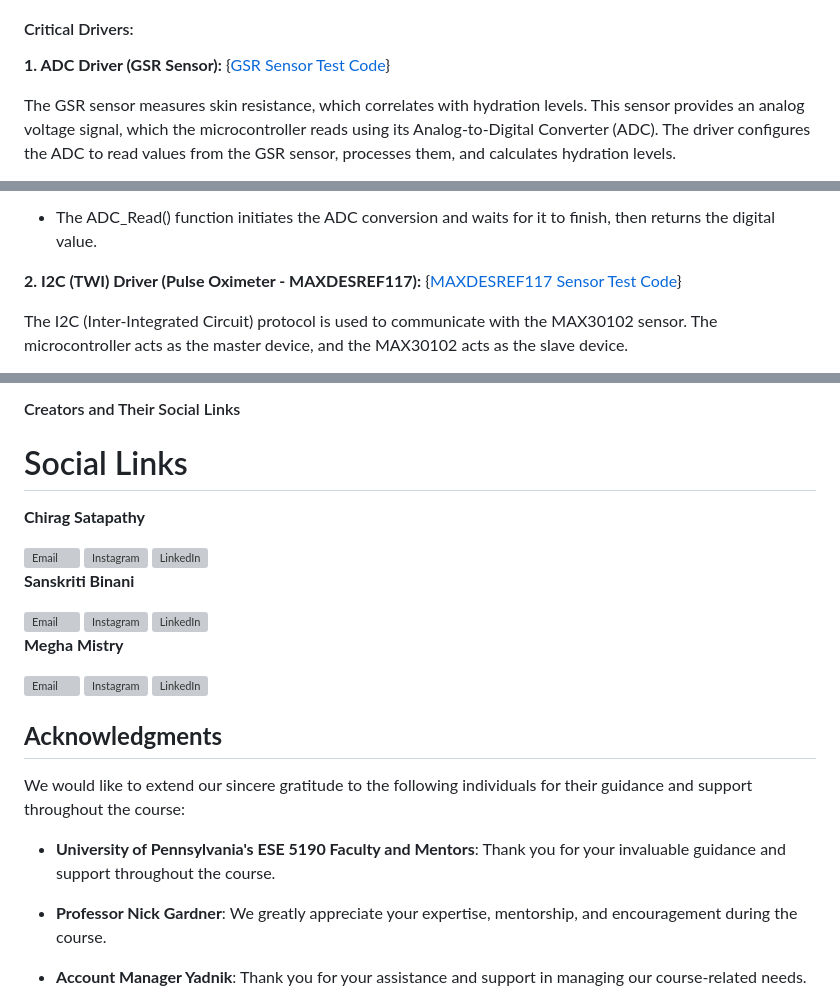
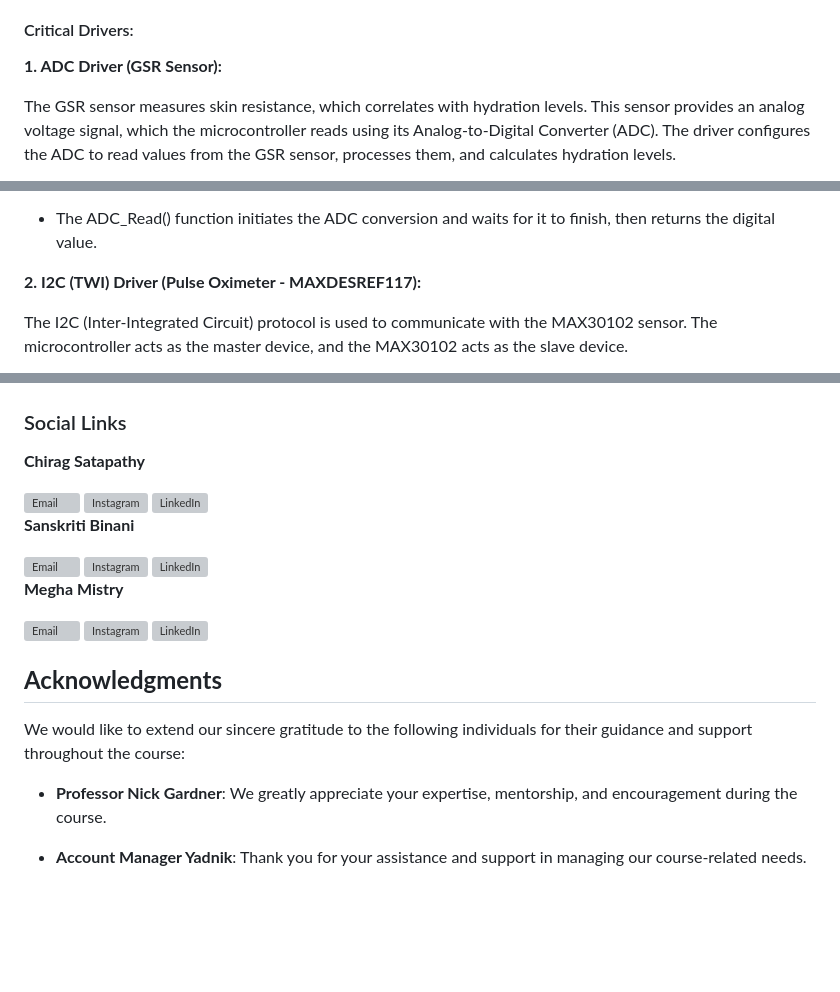
Before and after one commit to cs28-droid/Team20_REFRESH, a Markdown page: README.md, 3 parts joined by grey strips. Drawn GitHub-style; blank space fills up the shorter version; grey boxes are pictures that could not be loaded.

```diff
--- a/README.md
+++ b/README.md
@@ -150,7 +150,7 @@ The data from the sensors is transmitted to a remote system using LoRa modules (
 
 #### Critical Drivers:
 
-**1. ADC Driver (GSR Sensor):** {[GSR Sensor Test Code](Grove_gsrTest.X)}
+**1. ADC Driver (GSR Sensor):**
 
 The GSR sensor measures skin resistance, which correlates with hydration levels. This sensor provides an analog voltage signal, which the microcontroller reads using its Analog-to-Digital Converter (ADC). The driver configures the ADC to read values from the GSR sensor, processes them, and calculates hydration levels.
 
@@ -182,7 +182,7 @@ uint16_t ADC_Read(uint8_t channel) {
 
 - The ADC_Read() function initiates the ADC conversion and waits for it to finish, then returns the digital value.
 
-**2. I2C (TWI) Driver (Pulse Oximeter - MAXDESREF117):** {[MAXDESREF117 Sensor Test Code](MAX30102_Pulse_Oximeter.X)}
+**2. I2C (TWI) Driver (Pulse Oximeter - MAXDESREF117):**
 
 The I2C (Inter-Integrated Circuit) protocol is used to communicate with the MAX30102 sensor. The microcontroller acts as the master device, and the MAX30102 acts as the slave device.
 
@@ -459,9 +459,8 @@ https://drive.google.com/file/d/1yyJiIGj5Hjy0Eqms6tbZzeYxR1msZSwT/view?usp=shari
     </div>
 </div>
 
-#### Creators and Their Social Links
 
-# Social Links
+### Social Links
 
 <div style="display: inline-block; justify-content: center; gap: 20px; margin-right: 100px; ">
     <div>
@@ -507,13 +506,9 @@ https://drive.google.com/file/d/1yyJiIGj5Hjy0Eqms6tbZzeYxR1msZSwT/view?usp=shari
 </div>
 
 
-
-
 ## **Acknowledgments**
 
 We would like to extend our sincere gratitude to the following individuals for their guidance and support throughout the course:
-
-- **University of Pennsylvania's ESE 5190 Faculty and Mentors**: Thank you for your invaluable guidance and support throughout the course.
 
 - **Professor Nick Gardner**: We greatly appreciate your expertise, mentorship, and encouragement during the course.
 
```
Also changed, not shown: other parts of README.md (+11 -11 lines).
